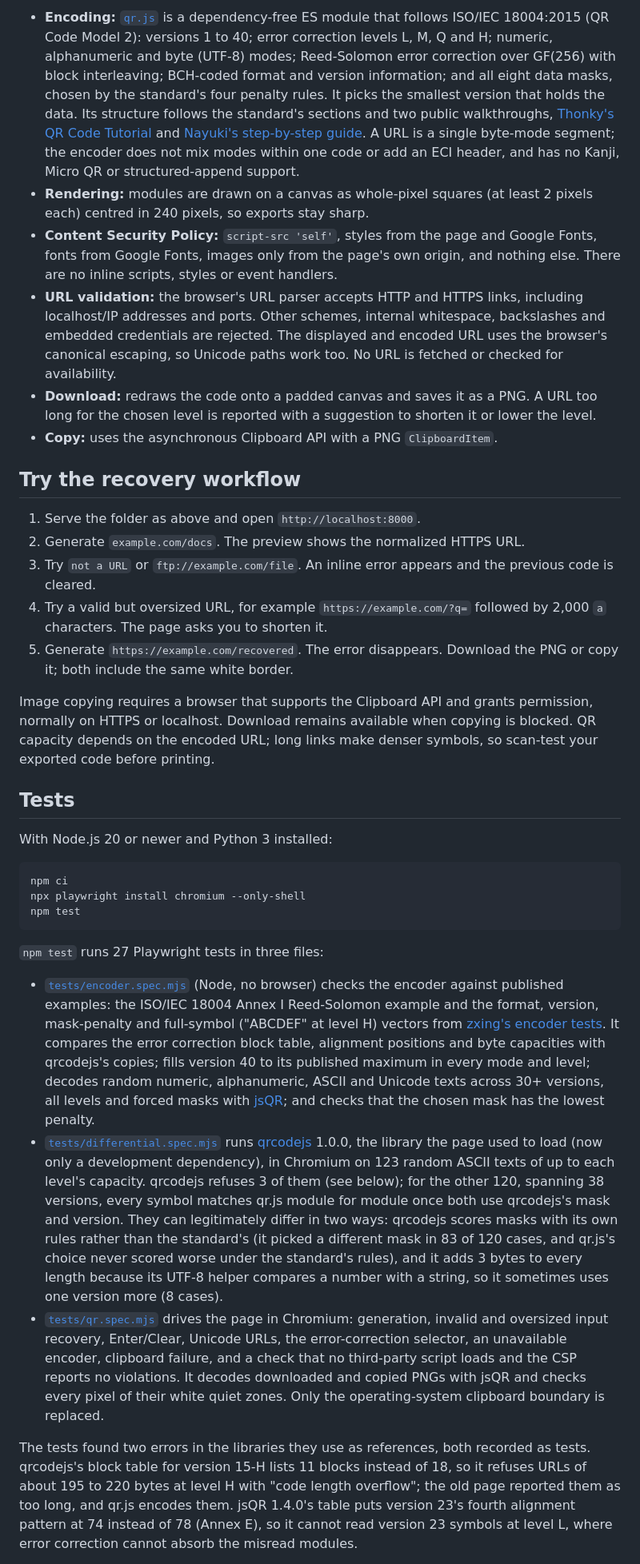
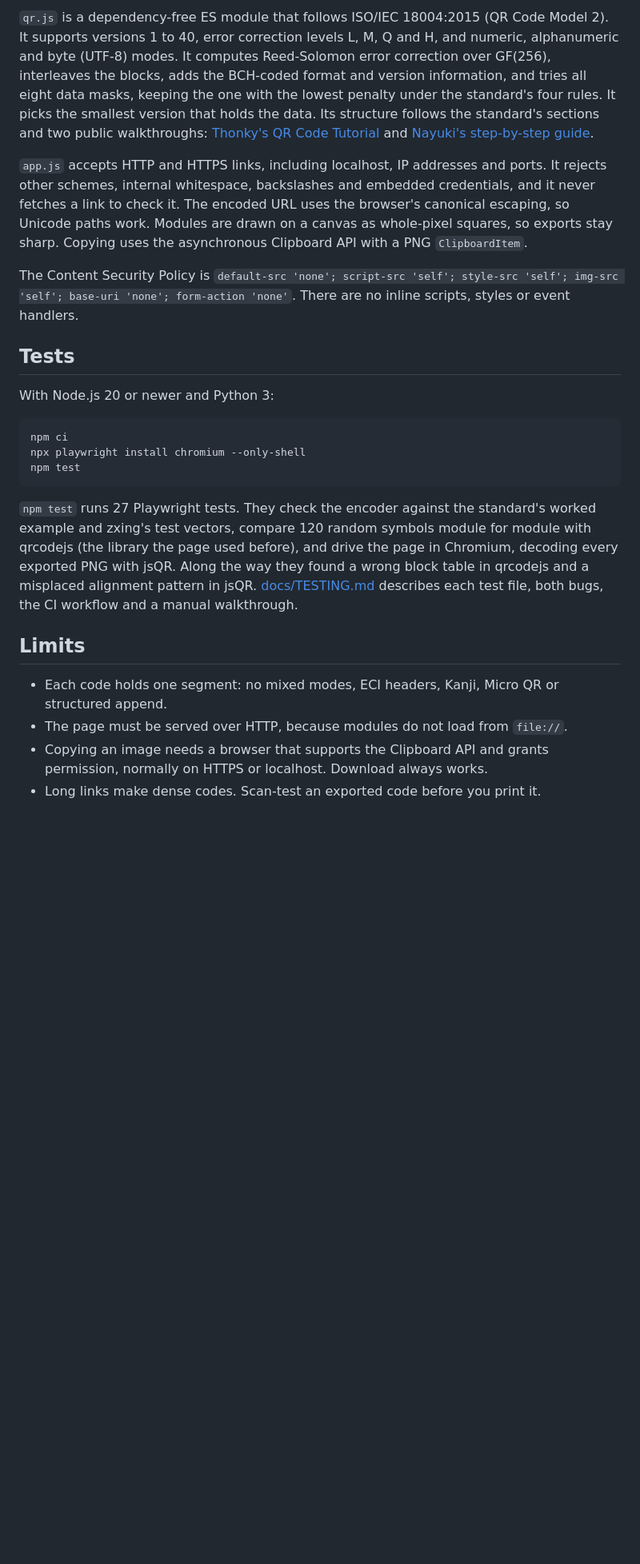
Before and after one commit to ult666666/JUST-QR, a Markdown page: README.md, the part around one of its changes. Shown at 80% size. GitHub-like rendering; blank space fills up the shorter version.

````diff
--- a/README.md
+++ b/README.md
@@ -30,24 +40,26 @@ python3 -m http.server 8000
 
-- **Encoding:** [`qr.js`](qr.js) is a dependency-free ES module that follows ISO/IEC 18004:2015 (QR Code Model 2): versions 1 to 40; error correction levels L, M, Q and H; numeric, alphanumeric and byte (UTF-8) modes; Reed-Solomon error correction over GF(256) with block interleaving; BCH-coded format and version information; and all eight data masks, chosen by the standard's four penalty rules. It picks the smallest version that holds the data. Its structure follows the standard's sections and two public walkthroughs, [Thonky's QR Code Tutorial](https://www.thonky.com/qr-code-tutorial/) and [Nayuki's step-by-step guide](https://www.nayuki.io/page/creating-a-qr-code-step-by-step). A URL is a single byte-mode segment; the encoder does not mix modes within one code or add an ECI header, and has no Kanji, Micro QR or structured-append support.
-- **Rendering:** modules are drawn on a canvas as whole-pixel squares (at least 2 pixels each) centred in 240 pixels, so exports stay sharp.
-- **Content Security Policy:** `script-src 'self'`, styles from the page and Google Fonts, fonts from Google Fonts, images only from the page's own origin, and nothing else. There are no inline scripts, styles or event handlers.
-- **URL validation:** the browser's URL parser accepts HTTP and HTTPS links, including localhost/IP addresses and ports. Other schemes, internal whitespace, backslashes and embedded credentials are rejected. The displayed and encoded URL uses the browser's canonical escaping, so Unicode paths work too. No URL is fetched or checked for availability.
-- **Download:** redraws the code onto a padded canvas and saves it as a PNG. A URL too long for the chosen level is reported with a suggestion to shorten it or lower the level.
-- **Copy:** uses the asynchronous Clipboard API with a PNG `ClipboardItem`.
+`qr.js` is a dependency-free ES module that follows ISO/IEC 18004:2015 (QR Code Model 2). It
+supports versions 1 to 40, error correction levels L, M, Q and H, and numeric, alphanumeric and
+byte (UTF-8) modes. It computes Reed-Solomon error correction over GF(256), interleaves the
+blocks, adds the BCH-coded format and version information, and tries all eight data masks,
+keeping the one with the lowest penalty under the standard's four rules. It picks the smallest
+version that holds the data. Its structure follows the standard's sections and two public
+walkthroughs: [Thonky's QR Code Tutorial](https://www.thonky.com/qr-code-tutorial/) and
+[Nayuki's step-by-step guide](https://www.nayuki.io/page/creating-a-qr-code-step-by-step).
 
-## Try the recovery workflow
+`app.js` accepts HTTP and HTTPS links, including localhost, IP addresses and ports. It rejects
+other schemes, internal whitespace, backslashes and embedded credentials, and it never fetches a
+link to check it. The encoded URL uses the browser's canonical escaping, so Unicode paths work.
+Modules are drawn on a canvas as whole-pixel squares, so exports stay sharp. Copying uses the
+asynchronous Clipboard API with a PNG `ClipboardItem`.
 
-1. Serve the folder as above and open `http://localhost:8000`.
-2. Generate `example.com/docs`. The preview shows the normalized HTTPS URL.
-3. Try `not a URL` or `ftp://example.com/file`. An inline error appears and the previous code is cleared.
-4. Try a valid but oversized URL, for example `https://example.com/?q=` followed by 2,000 `a` characters. The page asks you to shorten it.
-5. Generate `https://example.com/recovered`. The error disappears. Download the PNG or copy it; both include the same white border.
-
-Image copying requires a browser that supports the Clipboard API and grants permission, normally on HTTPS or localhost. Download remains available when copying is blocked. QR capacity depends on the encoded URL; long links make denser symbols, so scan-test your exported code before printing.
+The Content Security Policy is `default-src 'none'; script-src 'self'; style-src 'self';
+img-src 'self'; base-uri 'none'; form-action 'none'`. There are no inline scripts, styles or
+event handlers.
 
 ## Tests
 
-With Node.js 20 or newer and Python 3 installed:
+With Node.js 20 or newer and Python 3:
 
 ```sh
 npm ci
@@ -55,11 +67,18 @@ npx playwright install chromium --only-shell
 npm test
 ```
 
-`npm test` runs 27 Playwright tests in three files:
+`npm test` runs 27 Playwright tests. They check the encoder against the standard's worked
+example and zxing's test vectors, compare 120 random symbols module for module with qrcodejs (the
+library the page used before), and drive the page in Chromium, decoding every exported PNG with
+jsQR. Along the way they found a wrong block table in qrcodejs and a misplaced alignment pattern in
+jsQR. [docs/TESTING.md](docs/TESTING.md) describes each test file, both bugs, the CI workflow and a
+manual walkthrough.
 
-- [`tests/encoder.spec.mjs`](tests/encoder.spec.mjs) (Node, no browser) checks the encoder against published examples: the ISO/IEC 18004 Annex I Reed-Solomon example and the format, version, mask-penalty and full-symbol ("ABCDEF" at level H) vectors from [zxing's encoder tests](https://github.com/zxing/zxing/tree/master/core/src/test/java/com/google/zxing/qrcode/encoder). It compares the error correction block table, alignment positions and byte capacities with qrcodejs's copies; fills version 40 to its published maximum in every mode and level; decodes random numeric, alphanumeric, ASCII and Unicode texts across 30+ versions, all levels and forced masks with [jsQR](https://github.com/cozmo/jsQR); and checks that the chosen mask has the lowest penalty.
-- [`tests/differential.spec.mjs`](tests/differential.spec.mjs) runs [qrcodejs](https://github.com/davidshimjs/qrcodejs) 1.0.0, the library the page used to load (now only a development dependency), in Chromium on 123 random ASCII texts of up to each level's capacity. qrcodejs refuses 3 of them (see below); for the other 120, spanning 38 versions, every symbol matches qr.js module for module once both use qrcodejs's mask and version. They can legitimately differ in two ways: qrcodejs scores masks with its own rules rather than the standard's (it picked a different mask in 83 of 120 cases, and qr.js's choice never scored worse under the standard's rules), and it adds 3 bytes to every length because its UTF-8 helper compares a number with a string, so it sometimes uses one version more (8 cases).
-- [`tests/qr.spec.mjs`](tests/qr.spec.mjs) drives the page in Chromium: generation, invalid and oversized input recovery, Enter/Clear, Unicode URLs, the error-correction selector, an unavailable encoder, clipboard failure, and a check that no third-party script loads and the CSP reports no violations. It decodes downloaded and copied PNGs with jsQR and checks every pixel of their white quiet zones. Only the operating-system clipboard boundary is replaced.
+## Limits
 
-The tests found two errors in the libraries they use as references, both recorded as tests. qrcodejs's block table for version 15-H lists 11 blocks instead of 18, so it refuses URLs of about 195 to 220 bytes at level H with "code length overflow"; the old page reported them as too long, and qr.js encodes them. jsQR 1.4.0's table puts version 23's fourth alignment pattern at 74 instead of 78 (Annex E), so it cannot read version 23 symbols at level L, where error correction cannot absorb the misread modules.
+- Each code holds one segment: no mixed modes, ECI headers, Kanji, Micro QR or structured append.
+- The page must be served over HTTP, because modules do not load from `file://`.
+- Copying an image needs a browser that supports the Clipboard API and grants permission,
+  normally on HTTPS or localhost. Download always works.
+- Long links make dense codes. Scan-test an exported code before you print it.
 
````
Also changed, not shown: other parts of README.md (+23 -13 lines), docs/TESTING.md (added, +77 -0 lines), docs/screenshot.png, 4 other files.
